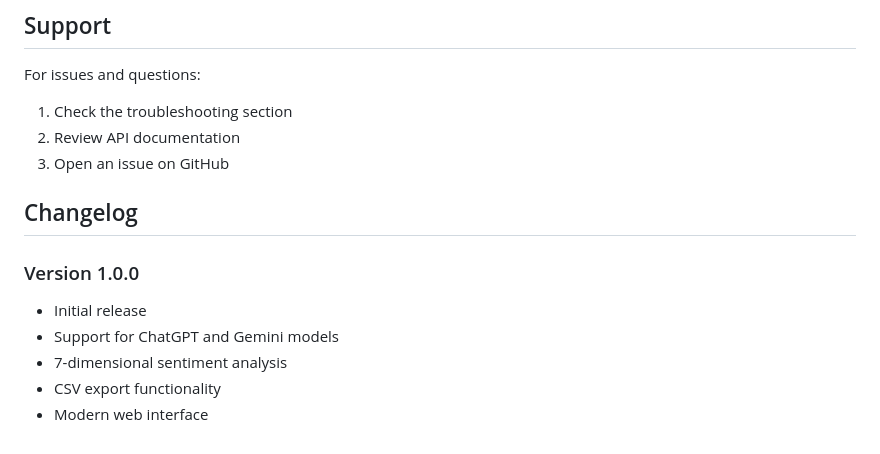
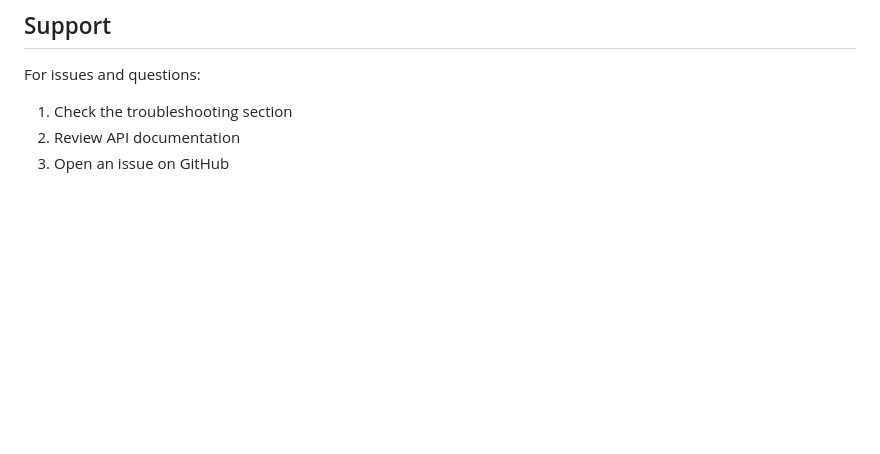
Before and after one commit to kabir-21/yt-sentiment-analyser, a Markdown page: README.md, the part around the change. Rendered like a GitHub page; blank space fills up the shorter version.

```diff
--- a/README.md
+++ b/README.md
@@ -292,12 +292,3 @@ For issues and questions:
 1. Check the troubleshooting section
 2. Review API documentation
 3. Open an issue on GitHub
-
-## Changelog
-
-### Version 1.0.0
-- Initial release
-- Support for ChatGPT and Gemini models
-- 7-dimensional sentiment analysis
-- CSV export functionality
-- Modern web interface
```
